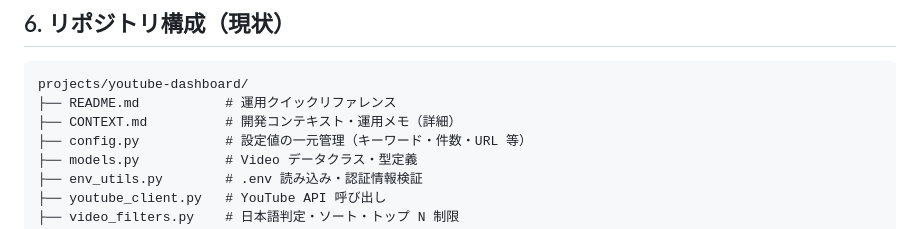
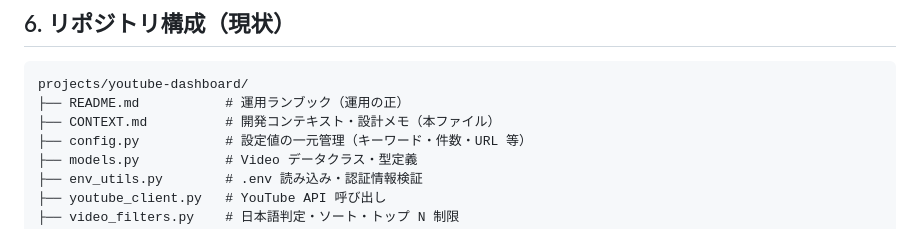
Before and after one commit to KumaTrekCode/KumaTrekCode.github.io, a Markdown page: projects/youtube-dashboard/CONTEXT.md, the part around the change. Drawn GitHub-style.

Commit message:
docs(youtube-dashboard): clarify README vs CONTEXT roles in tree
Co-authored-by: KumaTrekCode <KumaTrekCode@users.noreply.github.com>

````diff
--- a/projects/youtube-dashboard/CONTEXT.md
+++ b/projects/youtube-dashboard/CONTEXT.md
@@ -91,8 +91,8 @@ index.html  Flex Message
 
 ```
 projects/youtube-dashboard/
-├── README.md           # 運用クイックリファレンス
-├── CONTEXT.md          # 開発コンテキスト・運用メモ（詳細）
+├── README.md           # 運用ランブック（運用の正）
+├── CONTEXT.md          # 開発コンテキスト・設計メモ（本ファイル）
 ├── config.py           # 設定値の一元管理（キーワード・件数・URL 等）
 ├── models.py           # Video データクラス・型定義
 ├── env_utils.py        # .env 読み込み・認証情報検証
````
